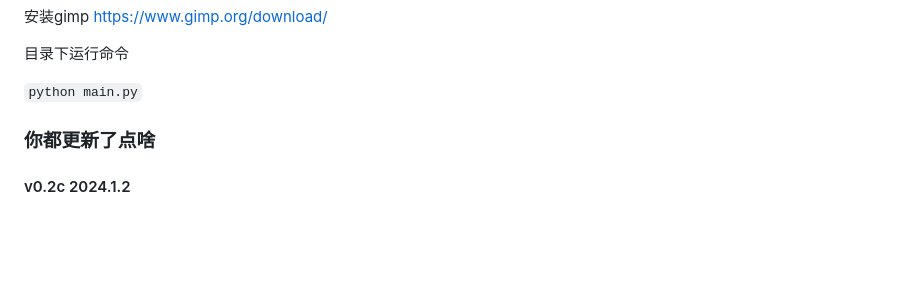
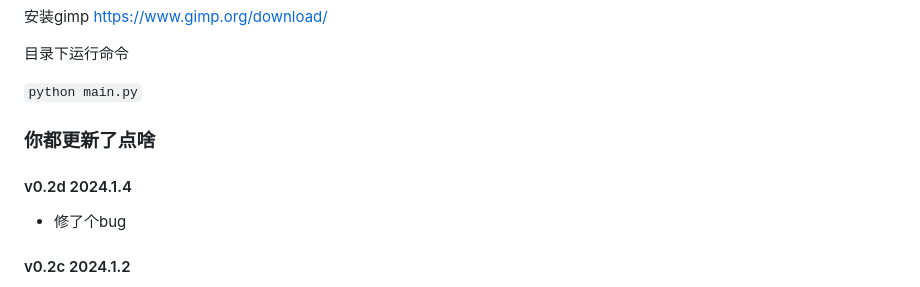
Before and after one commit to Tokeii0/LovelyMem, a Markdown page: README.md, the part around the change. Rendered like a GitHub page; blank space fills up the shorter version.

```diff
--- a/README.md
+++ b/README.md
@@ -46,6 +46,8 @@ https://github.com/ufrisk/MemProcFS/releases/tag/v5.8
 
 ` python main.py `
 ### 你都更新了点啥
+#### v0.2d 2024.1.4
+  - 修了个bug
 #### v0.2c 2024.1.2
   - 重整按钮位置
   - 修改了几个按钮的位置，现在搜索都在搜索框下方
```
